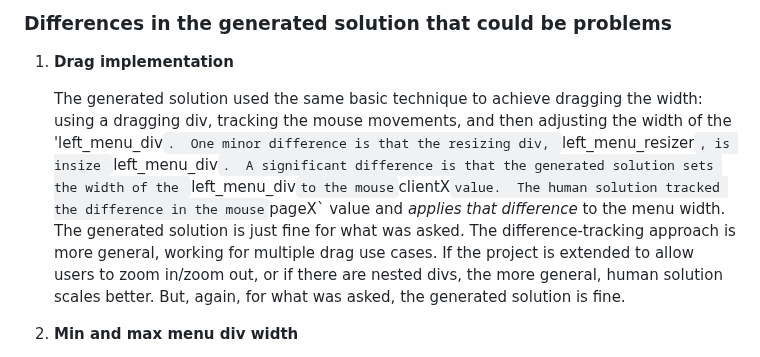
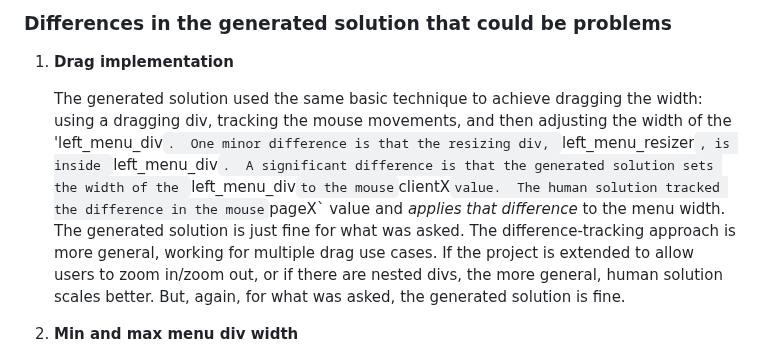
Before and after one commit to spackows/Code-generation-exploration, a Markdown page: 01_simple-HTML/README.md, the part around the change. GitHub-like rendering.

```diff
--- a/01_simple-HTML/README.md
+++ b/01_simple-HTML/README.md
@@ -87,7 +87,7 @@ Even though I had done something like this before, I forgot a few things or had
 
 1. **Drag implementation**
 
-   The generated solution used the same basic technique to achieve dragging the width: using a dragging div, tracking the mouse movements, and then adjusting the width of the 'left_menu_div`.  One minor difference is that the resizing div, `left_menu_resizer`, is insize `left_menu_div`.  A significant difference is that the generated solution sets the width of the `left_menu_div` to the mouse `clientX` value.  The human solution tracked the difference in the mouse `pageX` value and *applies that difference* to the menu width.  The generated solution is just fine for what was asked.  The difference-tracking approach is more general, working for multiple drag use cases.  If the project is extended to allow users to zoom in/zoom out, or if there are nested divs, the more general, human solution scales better.  But, again, for what was asked, the generated solution is fine.
+   The generated solution used the same basic technique to achieve dragging the width: using a dragging div, tracking the mouse movements, and then adjusting the width of the 'left_menu_div`.  One minor difference is that the resizing div, `left_menu_resizer`, is inside `left_menu_div`.  A significant difference is that the generated solution sets the width of the `left_menu_div` to the mouse `clientX` value.  The human solution tracked the difference in the mouse `pageX` value and *applies that difference* to the menu width.  The generated solution is just fine for what was asked.  The difference-tracking approach is more general, working for multiple drag use cases.  If the project is extended to allow users to zoom in/zoom out, or if there are nested divs, the more general, human solution scales better.  But, again, for what was asked, the generated solution is fine.
 
 3. **Min and max menu div width**
 
```
